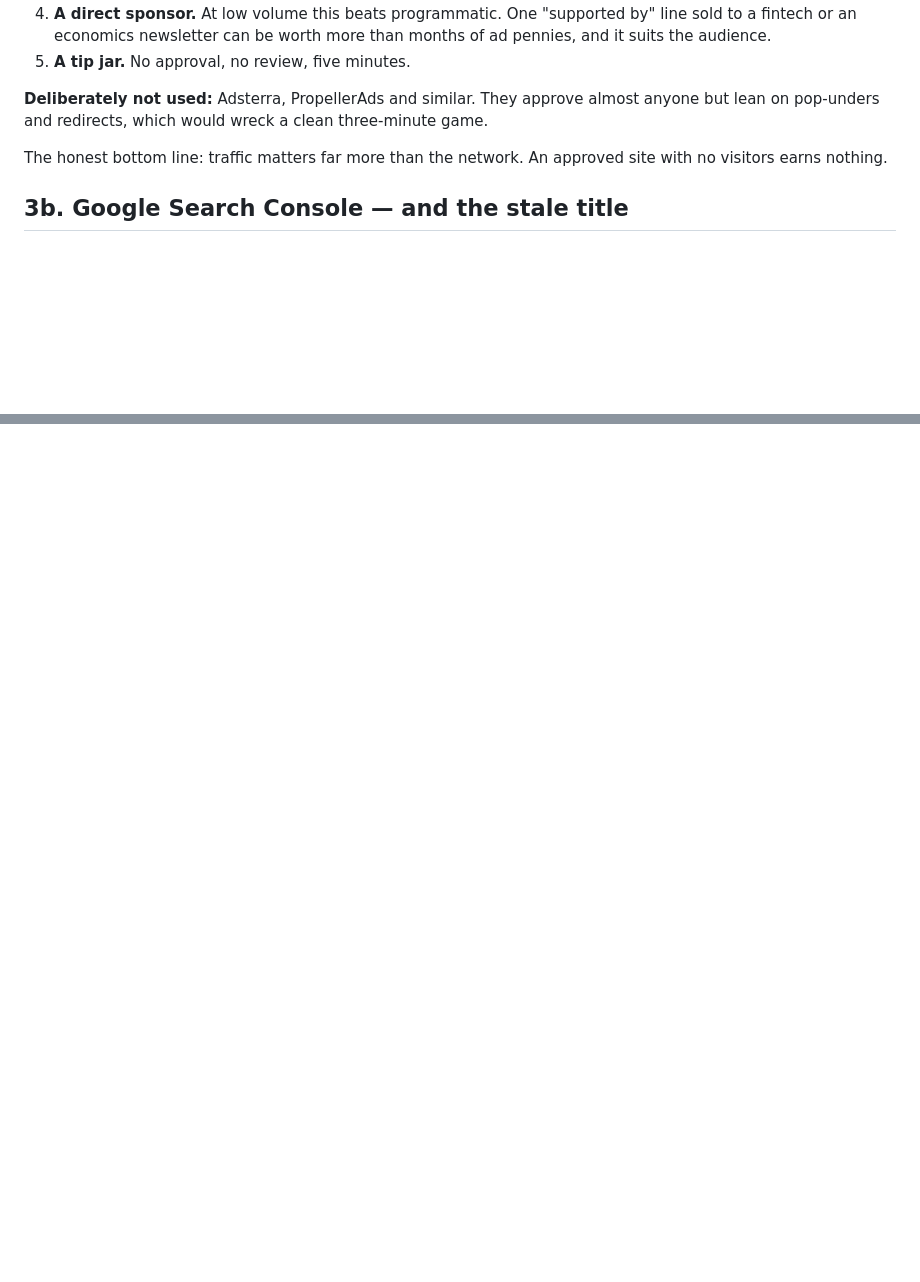
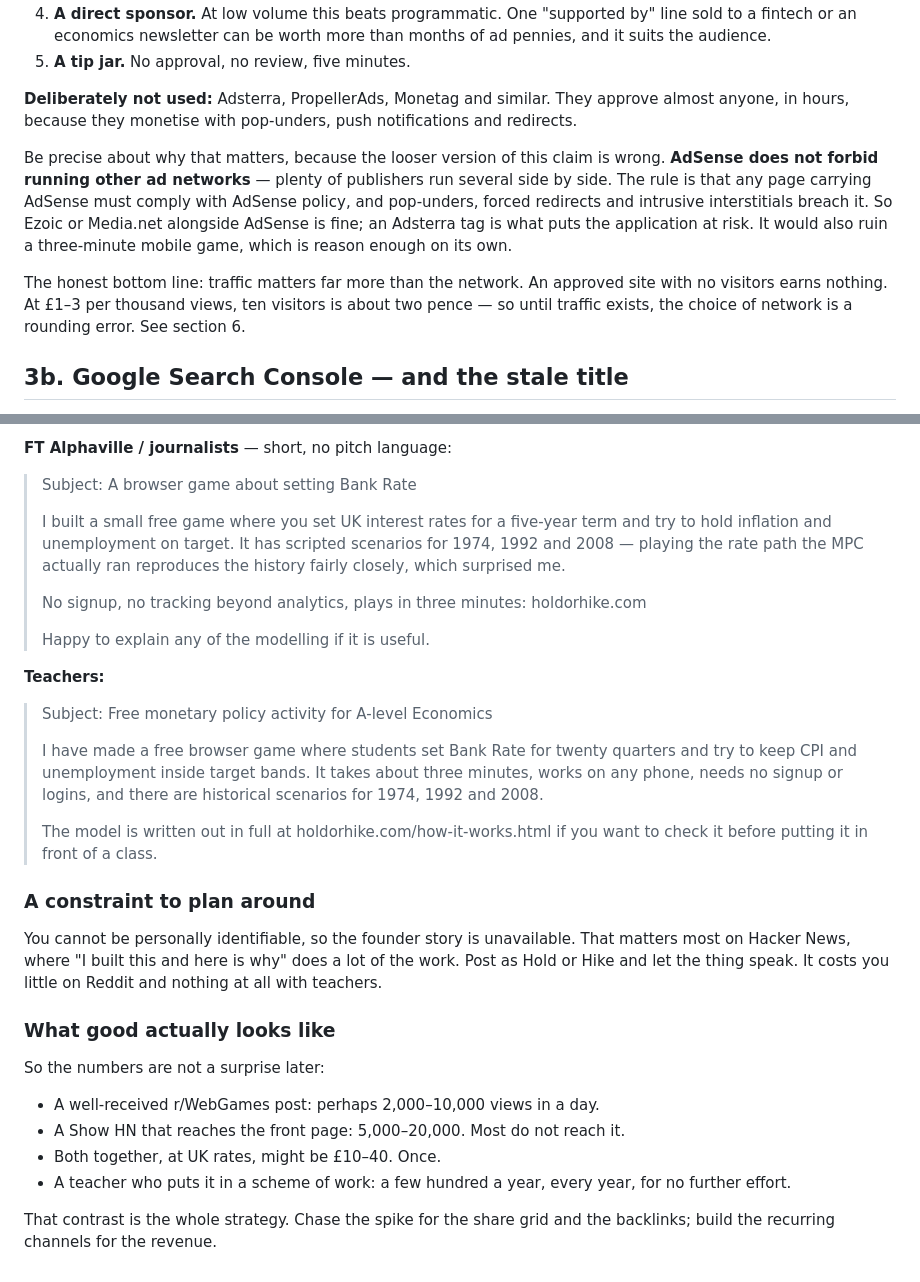
Before and after one commit to fredx45/The-project, a Markdown page: LAUNCH.md, 2 parts joined by grey strips. Drawn GitHub-style; blank space fills up the shorter version.

```diff
--- a/LAUNCH.md
+++ b/LAUNCH.md
@@ -184,12 +184,22 @@ Rejection is common and not the end. In order of what to try:
    months of ad pennies, and it suits the audience.
 5. **A tip jar.** No approval, no review, five minutes.
 
-**Deliberately not used:** Adsterra, PropellerAds and similar. They approve
-almost anyone but lean on pop-unders and redirects, which would wreck a clean
-three-minute game.
+**Deliberately not used:** Adsterra, PropellerAds, Monetag and similar. They
+approve almost anyone, in hours, because they monetise with pop-unders, push
+notifications and redirects.
+
+Be precise about why that matters, because the looser version of this claim is
+wrong. **AdSense does not forbid running other ad networks** — plenty of
+publishers run several side by side. The rule is that any page carrying AdSense
+must comply with AdSense policy, and pop-unders, forced redirects and intrusive
+interstitials breach it. So Ezoic or Media.net alongside AdSense is fine; an
+Adsterra tag is what puts the application at risk. It would also ruin a
+three-minute mobile game, which is reason enough on its own.
 
 The honest bottom line: traffic matters far more than the network. An approved
-site with no visitors earns nothing.
+site with no visitors earns nothing. At £1–3 per thousand views, ten visitors is
+about two pence — so until traffic exists, the choice of network is a rounding
+error. See section 6.
 
 ## 3b. Google Search Console — and the stale title
 
@@ -254,0 +332,45 @@ the best chance of compounding.
+**FT Alphaville / journalists** — short, no pitch language:
+
+> Subject: A browser game about setting Bank Rate
+>
+> I built a small free game where you set UK interest rates for a five-year term
+> and try to hold inflation and unemployment on target. It has scripted
+> scenarios for 1974, 1992 and 2008 — playing the rate path the MPC actually ran
+> reproduces the history fairly closely, which surprised me.
+>
+> No signup, no tracking beyond analytics, plays in three minutes:
+> holdorhike.com
+>
+> Happy to explain any of the modelling if it is useful.
+
+**Teachers:**
+
+> Subject: Free monetary policy activity for A-level Economics
+>
+> I have made a free browser game where students set Bank Rate for twenty
+> quarters and try to keep CPI and unemployment inside target bands. It takes
+> about three minutes, works on any phone, needs no signup or logins, and there
+> are historical scenarios for 1974, 1992 and 2008.
+>
+> The model is written out in full at holdorhike.com/how-it-works.html if you
+> want to check it before putting it in front of a class.
+
+### A constraint to plan around
+
+You cannot be personally identifiable, so the founder story is unavailable. That
+matters most on Hacker News, where "I built this and here is why" does a lot of
+the work. Post as Hold or Hike and let the thing speak. It costs you little on
+Reddit and nothing at all with teachers.
+
+### What good actually looks like
+
+So the numbers are not a surprise later:
+
+- A well-received r/WebGames post: perhaps 2,000–10,000 views in a day.
+- A Show HN that reaches the front page: 5,000–20,000. Most do not reach it.
+- Both together, at UK rates, might be £10–40. Once.
+- A teacher who puts it in a scheme of work: a few hundred a year, every year,
+  for no further effort.
+
+That contrast is the whole strategy. Chase the spike for the share grid and the
+backlinks; build the recurring channels for the revenue.
```
Also changed, not shown: other parts of LAUNCH.md (+78 -11 lines).
